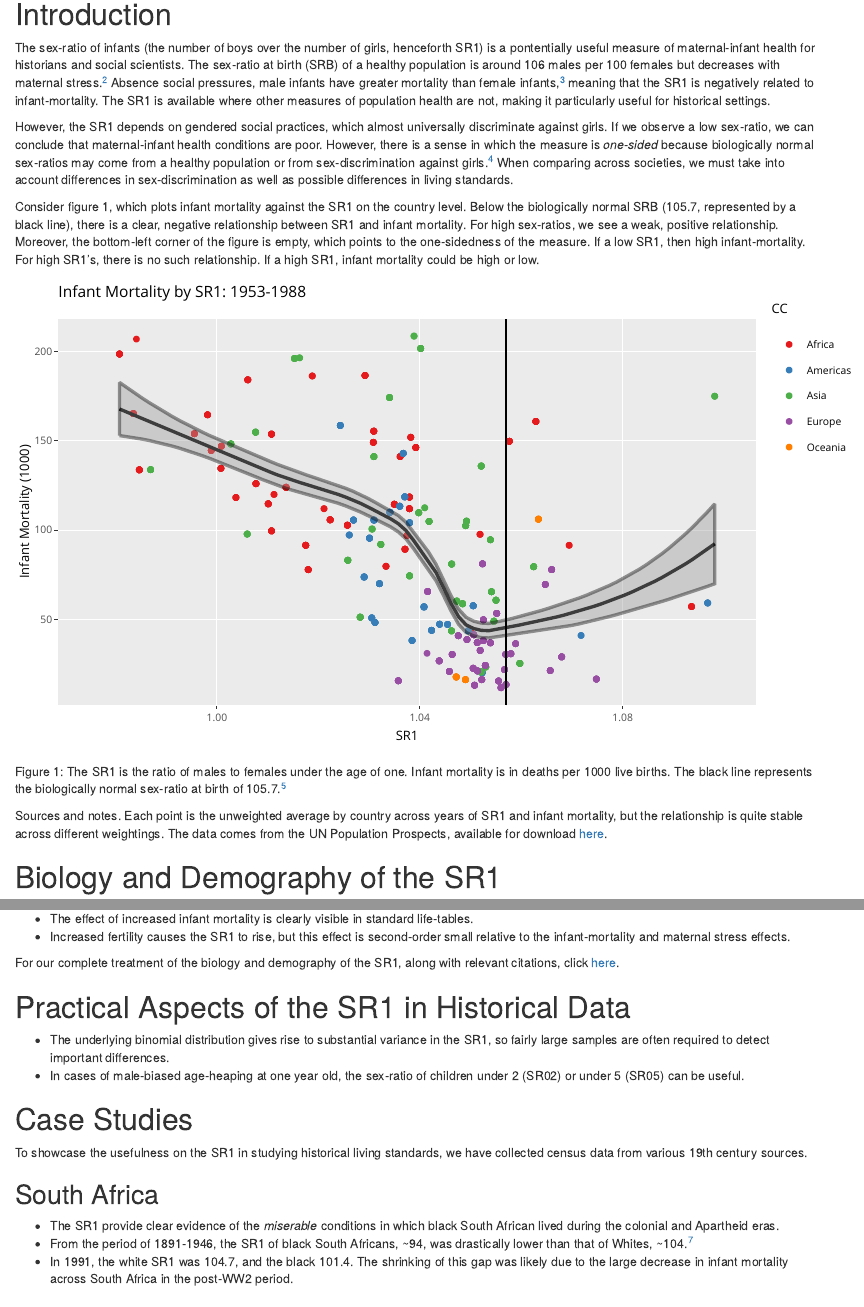
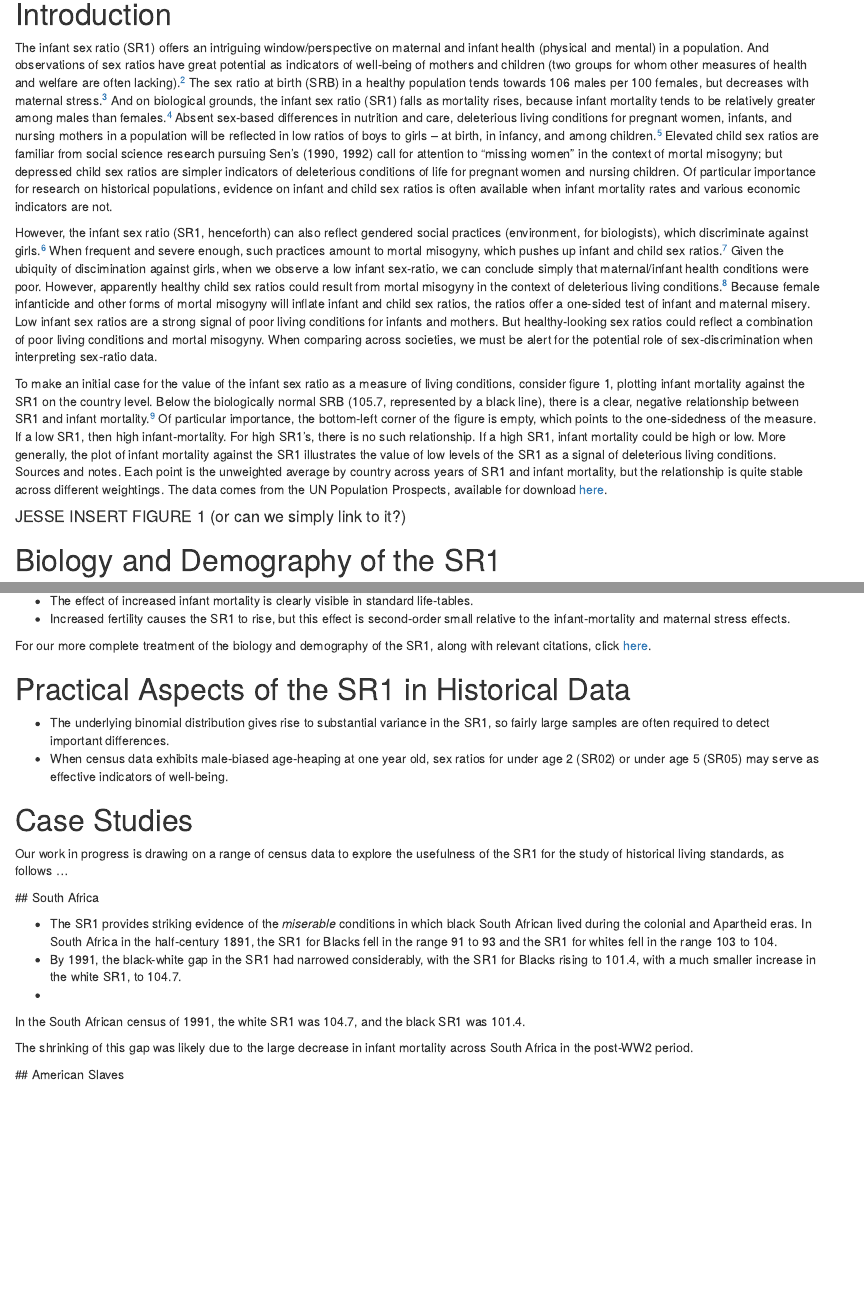
Before and after one commit to jrmcirwin/sr1, an R Markdown document (front_page.rmd): the page in a window 1100 px wide, from 190 px down, and a second part further down, joined at a grey line. The pictures show the output file front_page.html that the author committed with the source, opened offline.

Commit message:
Jim's Tues work on frontpage

````diff
--- a/front_page.rmd
+++ b/front_page.rmd
@@ -1,9 +1,9 @@
 ---
-title: "The Infant Sex-Ratio and Maternal-Infant Health"
+title: "Infant Sex-Ratios and Maternal-Infant Health"
 subtitle: "A work in progress"
 author: "Jesse McDevitt-Irwin[^1] and James R. Irwin"
 date: "`r format(Sys.time(), '%d %B, %Y')`"
-bibliography: ["/home/friend/Research/Bib/bib.bib"]
+bibliography: ["/home/jim/Dropbox/github/sr1/files/0SSMM.bib"]
 biblio-style: "apalike"
 output: html_document
 
@@ -15,14 +15,9 @@ library(tidyverse)
 
 # Introduction
 
-The sex-ratio of infants (the number of boys over the number of girls, henceforth SR1) is a pontentially useful measure of maternal-infant health for historians and social scientists. The sex-ratio at birth (SRB) of a healthy population is around 106 males per 100 females but decreases with maternal stress.[^2] Absence social pressures, male infants have greater mortality than female infants,[^3] meaning that the SR1 is negatively related to infant-mortality. The SR1 is available where other measures of population health are not, making it particularly useful for historical settings.
+The infant sex ratio (SR1) offers an intriguing window/perspective on maternal and infant health (physical and mental) in a population. And observations of sex ratios have great potential as indicators of well-being of mothers and children (two groups for whom other measures of health and welfare are often lacking).[^2] The sex ratio at birth (SRB) in a healthy population tends towards 106 males per 100 females, but decreases with maternal stress.[^3] And on biological grounds, the infant sex ratio (SR1) falls as mortality rises, because infant mortality tends to be relatively greater among males than females.[^4] Absent sex-based differences in nutrition and care, deleterious living conditions for pregnant women, infants, and nursing mothers in a population will be reflected in low ratios of boys to girls -- at birth, in infancy, and among children.[^5] Elevated child sex ratios are familiar from social science research pursuing Sen's (1990, 1992) call for attention to "missing women" in the context of mortal misogyny; but depressed child sex ratios are simpler indicators of deleterious conditions of life for pregnant women and nursing children. Of particular importance for research on historical populations, evidence on infant and child sex ratios is often available when infant mortality rates and various economic indicators are not.
 
-However, the SR1 depends on gendered social practices, which almost universally discriminate against girls. If we observe a low sex-ratio, we can conclude that maternal-infant health conditions are poor. However, there is a sense in which the measure is _one-sided_ because biologically normal sex-ratios may come from a healthy population or from sex-discrimination against girls.[^4] When comparing across societies, we must take into account differences in sex-discrimination as well as possible differences in living standards.
+However, the infant sex ratio (SR1, henceforth) can also reflect gendered social practices (environment, for biologists), which discriminate against girls.[^6] When frequent and severe enough, such practices amount to mortal misogyny, which pushes up infant and child sex ratios.[^7] Given the ubiquity of discimination against girls, when we observe a low infant sex-ratio, we can conclude simply that maternal/infant health conditions were poor. However, apparently healthy child sex ratios could result from mortal misogyny in the context of deleterious living conditions.[^8] Because female infanticide and other forms of mortal misogyny will inflate infant and child sex ratios, the ratios offer a one-sided test of infant and maternal misery. Low infant sex ratios are a strong signal of poor living conditions for infants and mothers. But healthy-looking sex ratios could reflect a combination of poor living conditions and mortal misogyny. When comparing across societies, we must be alert for the potential role of sex-discrimination when interpreting sex-ratio data.
 
-Consider figure 1, which plots infant mortality against the SR1 on the country level. Below the biologically normal SRB (105.7, represented by a black line), there is a clear, negative relationship between SR1 and infant mortality. For high sex-ratios, we see a weak, positive relationship. Moreover, the bottom-left corner of the figure is empty, which points to the one-sidedness of the measure. If a low SR1, then high infant-mortality. For high SR1's, there is no such relationship. If a high SR1, infant mortality could be high or low.
+To make an initial case for the value of the infant sex ratio as a measure of living conditions, consider figure 1, plotting infant mortality against the SR1 on the country level. Below the biologically normal SRB (105.7, represented by a black line), there is a clear, negative relationship between SR1 and infant mortality.[^9] Of particular importance, the bottom-left corner of the figure is empty, which points to the one-sidedness of the measure. If a low SR1, then high infant-mortality. For high SR1's, there is no such relationship. If a high SR1, infant mortality could be high or low. More generally, the plot of infant mortality against the SR1 illustrates the value of low levels of the SR1 as a signal of deleterious living conditions. Sources and notes. Each point is the unweighted average by country across years of SR1 and infant mortality, but the relationship is quite stable across different weightings. The data comes from the UN Population Prospects, available for download [here](https://population.un.org/wpp/Download/Standard/Interpolated/).
 
-```{r, cars, fig.cap="Figure 1: The SR1 is the ratio of males to females under the age of one. Infant mortality is in deaths per 1000 live births. The black line represents the biologically normal sex-ratio at birth of 105.7.[^5]",fig.width=10,fig.height= 5.5, echo=FALSE, message = FALSE, warning=FALSE}
-load("~/Research/ssmm/un_sr1.Rdata")
-x <-long %>%
-	group_by(Country) %>%
-	summarise(CC=CC,sr1 = mean(sr1,na.rm = T), mort = mean(mort, na.rm=T)) %>%
@@ -34,4 +24,4 @@ plotly::ggplotly(x, tooltip="label")
-Sources and notes. Each point is the unweighted average by country across years of SR1 and infant mortality, but the relationship is quite stable across different weightings. The data comes from the UN Population Prospects, available for download [here](https://population.un.org/wpp/Download/Standard/Interpolated/).
+#### JESSE INSERT FIGURE 1 (or can we simply link to it?)
 
 
 # Biology and Demography of the SR1
@@ -48,21 +37,25 @@ Key points:
-For our complete treatment of the biology and demography of the SR1, along with relevant citations, click [here](biology.html).
+For our more complete treatment of the biology and demography of the SR1, along with relevant citations, click [here](biology.html).
 
 
 # Practical Aspects of the SR1 in Historical Data
 
 * The underlying binomial distribution gives rise to substantial variance in the SR1, so fairly large samples are often required to detect important differences.
-* In cases of male-biased age-heaping at one year old, the sex-ratio of children under 2 (SR02) or under 5 (SR05) can be useful.
+* When census data exhibits male-biased age-heaping at one year old, sex ratios for under age 2 (SR02) or under age 5 (SR05) may serve as effective indicators of well-being.
 
 # Case Studies
 
-To showcase the usefulness on the SR1 in studying historical living standards, we have collected census data from various 19th century sources.
+Our work in progress is drawing on a range of census data to explore the usefulness of the SR1 for the study of historical living standards, as follows ...
 
 <a name="southafrica"></a>
 ## South Africa
 
-* The SR1 provide clear evidence of the _miserable_ conditions in which black South African lived during the colonial and Apartheid eras.
-* From the period of 1891-1946, the SR1 of black South Africans, ~94, was drastically lower than that of Whites, ~104.[^7]
-* In 1991, the white SR1 was 104.7, and the black 101.4. The shrinking of this gap was likely due to the large decrease in infant mortality across South Africa in the post-WW2 period.
+* The SR1 provides striking evidence of the _miserable_ conditions in which black South African lived during the colonial and Apartheid eras. In South Africa in the half-century 1891, the SR1 for Blacks fell in the range 91 to 93 and the SR1 for whites fell in the range 103 to 104.
+* By 1991, the black-white gap in the SR1 had narrowed considerably, with the SR1 for Blacks rising to 101.4, with a much smaller increase in the white SR1, to 104.7.
+*
+
+In the South African census of 1991, the white SR1 was 104.7, and the black SR1 was 101.4.
+
+The shrinking of this gap was likely due to the large decrease in infant mortality across South Africa in the post-WW2 period.
 
 
 <a name="US-slaves"></a>
````
Also changed, not shown: front_page.html, front_page.rmd (28 more changed lines).
